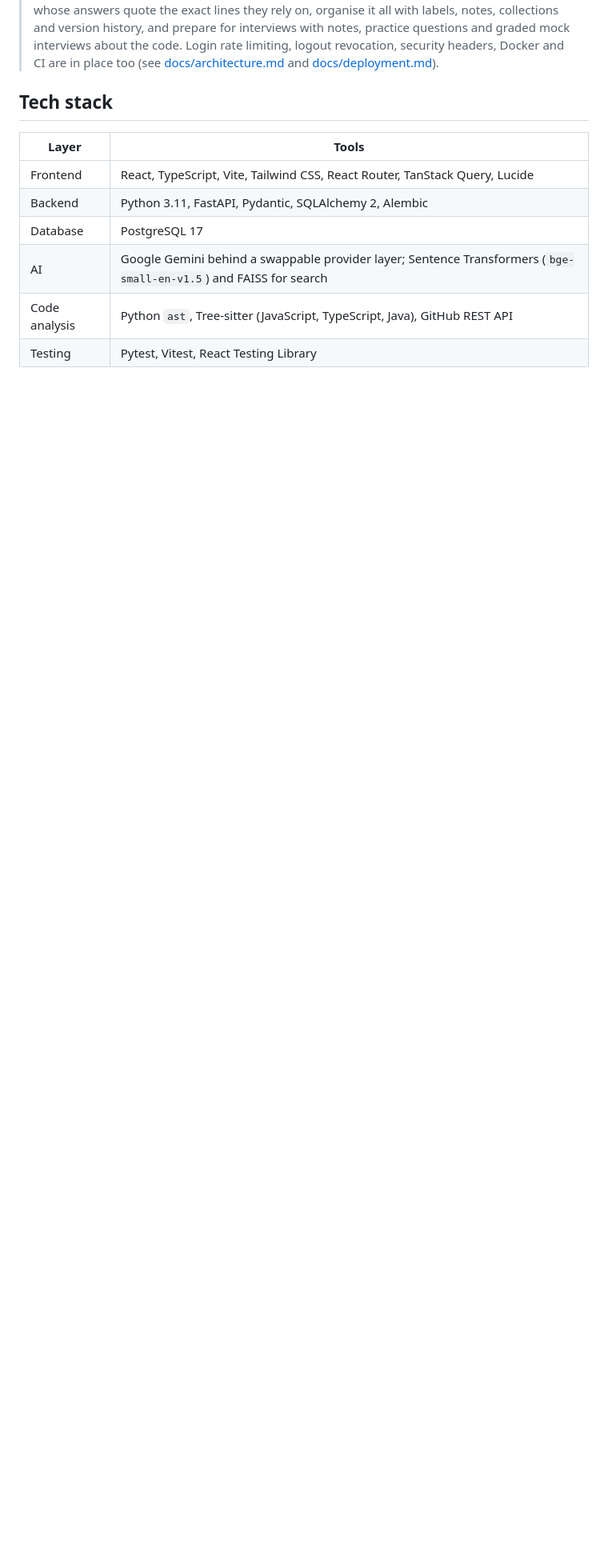
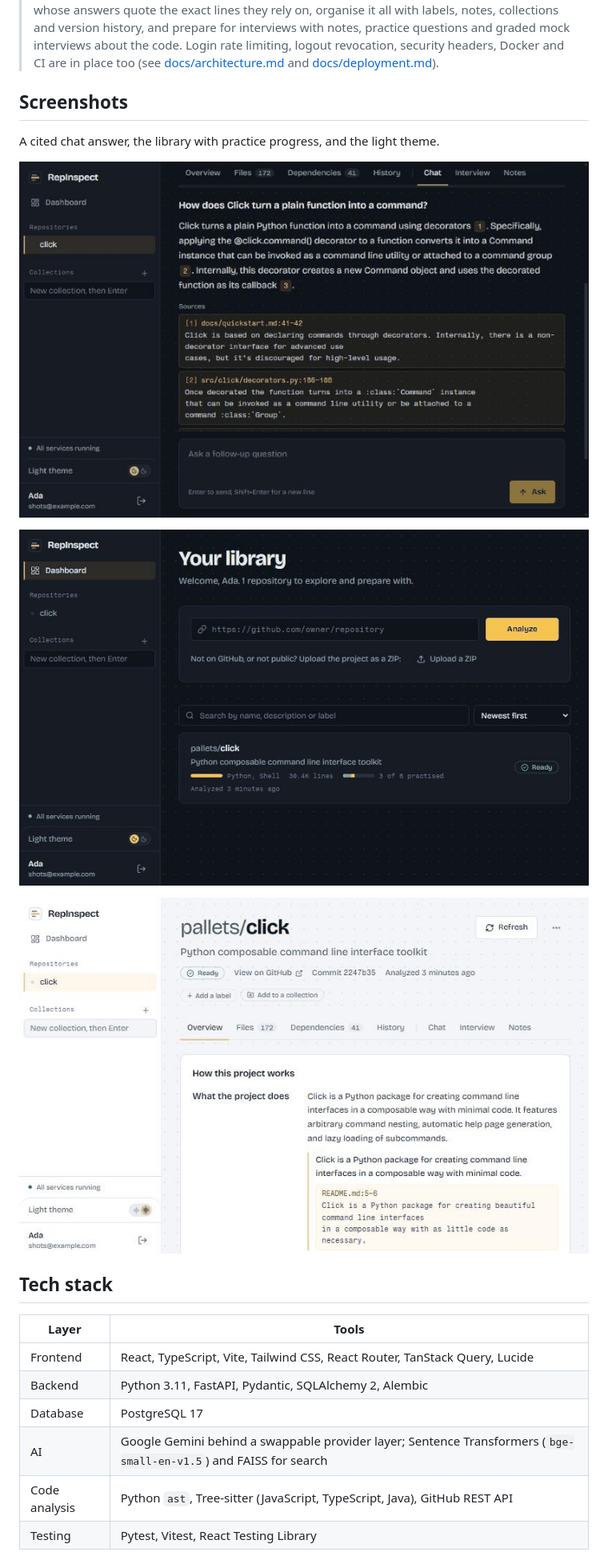
Before and after one commit to noeljj77/RepInspect, a Markdown page: README.md, the part around one of its changes. Shown at 80% size. Rendered like a GitHub page; pictures changed too: docs/screenshots/chat-answer.png (added), docs/screenshots/library.png (added), docs/screenshots/light-theme.png (added); blank space fills up the shorter version.

Commit message:
docs: add screenshots to the README

```diff
--- a/README.md
+++ b/README.md
@@ -18,6 +18,16 @@ project report, repository-specific questions and a mock interview with feedback
 > interviews with notes, practice questions and graded mock interviews about the code.
 > Login rate limiting, logout revocation, security headers, Docker and CI are in place
 > too (see [docs/architecture.md](docs/architecture.md) and [docs/deployment.md](docs/deployment.md)).
+
+## Screenshots
+
+A cited chat answer, the library with practice progress, and the light theme.
+
+![A chat answer that quotes the exact lines of code it relies on](docs/screenshots/chat-answer.png)
+
+![The library: each repository shows its languages, size and how many practice questions are done](docs/screenshots/library.png)
+
+![The repository overview in the light theme](docs/screenshots/light-theme.png)
 
 ## Tech stack
 
```
Also changed, not shown: other parts of README.md (+4 -0 lines).
